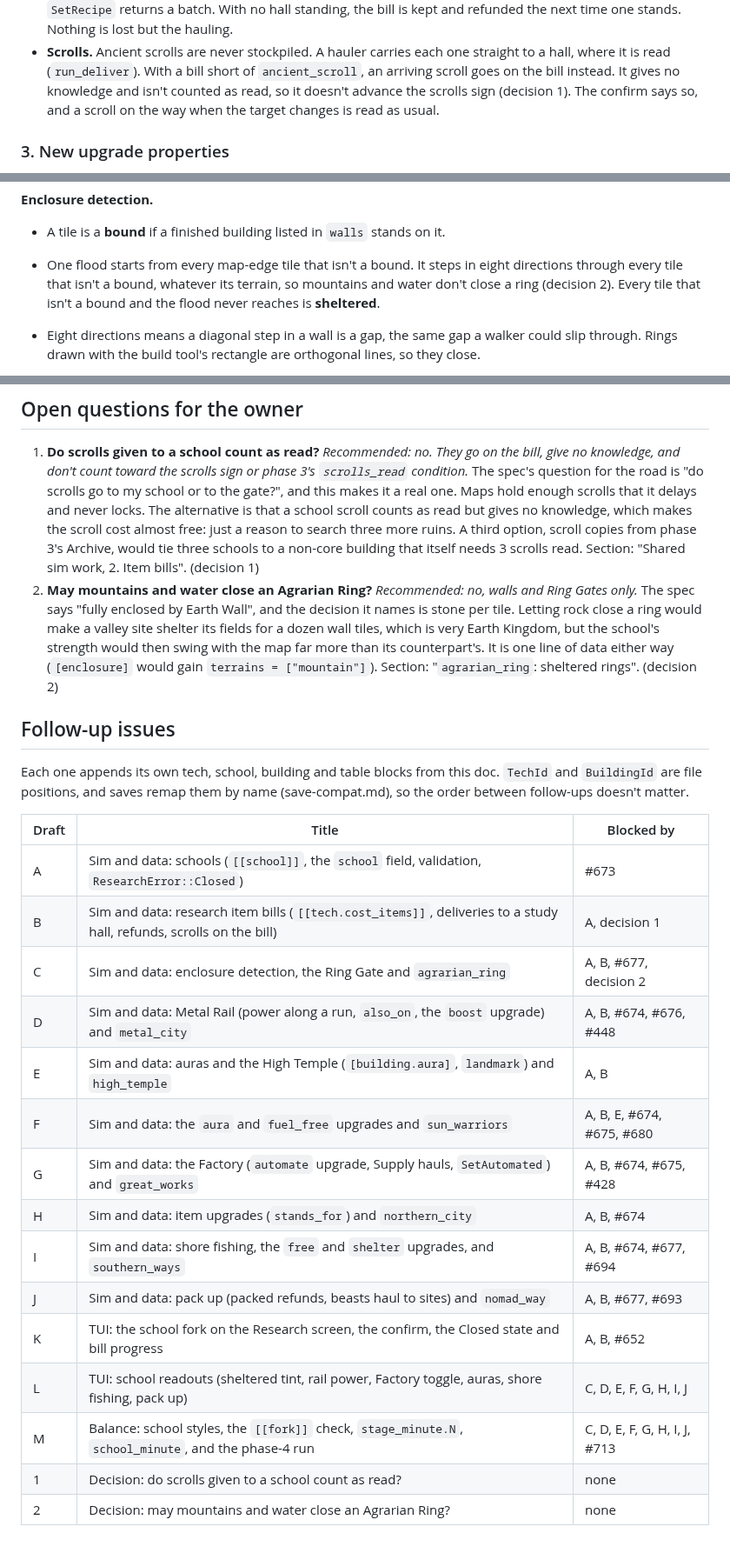
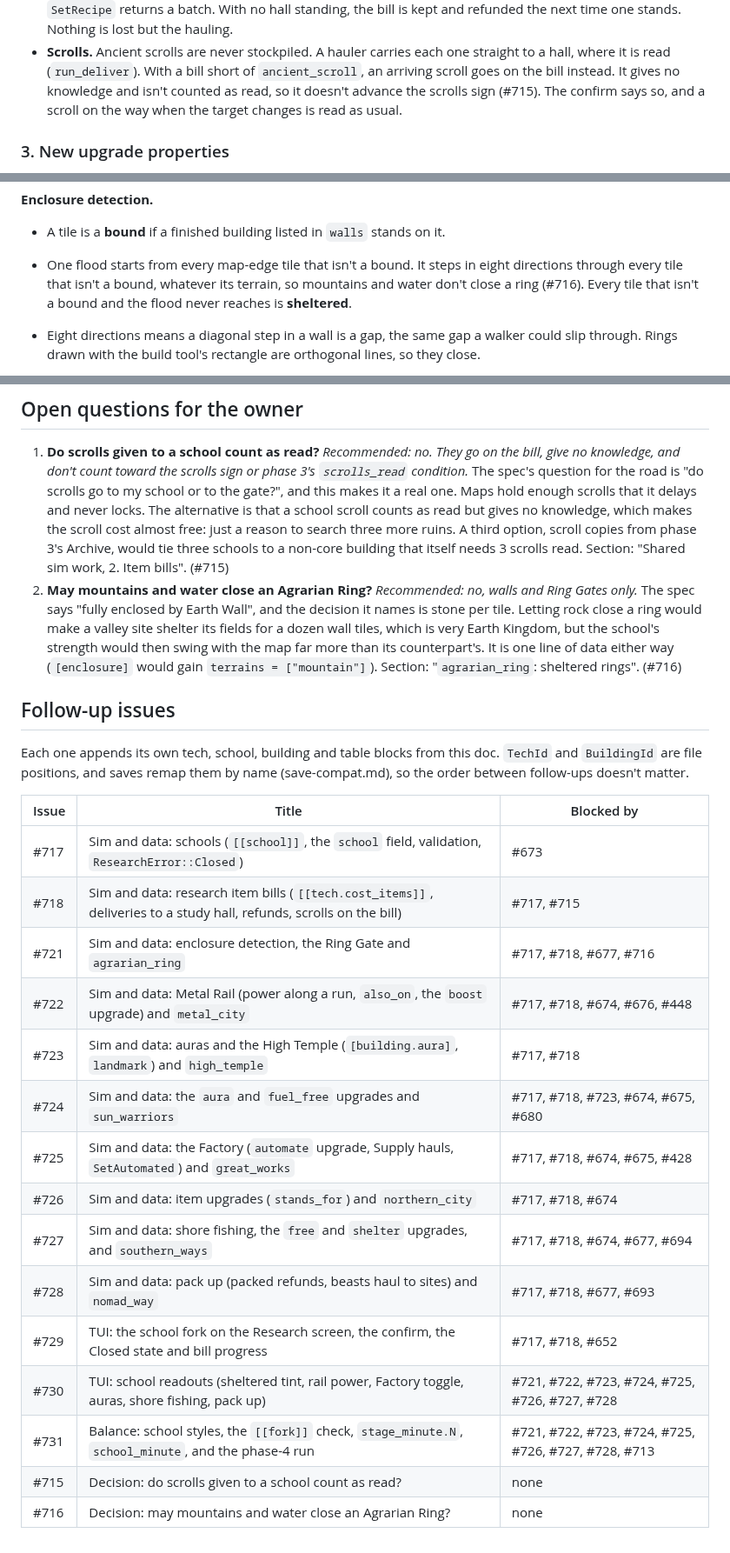
Before and after one commit to gizmo385/four-nations, a Markdown page: docs/design/horizons-phase-4.md, 3 parts joined by grey strips. Shown at 87% size. Rendered like a GitHub page.

Commit message:
#668: Link the phase-4 follow-up and decision issues
Refs #668

Co-Authored-By: Claude Opus 5.5 <noreply@anthropic.com>
Claude-Session: https://claude.ai/code/session_01NoKzn13a92fA9sYMxsYCaM

```diff
--- a/docs/design/horizons-phase-4.md
+++ b/docs/design/horizons-phase-4.md
@@ -142,7 +142,7 @@ bill_hall = "study_hall"      # the building that takes deliveries; must have se
 - **Scrolls.** Ancient scrolls are never stockpiled. A hauler carries each one straight to a hall,
   where it is read (`run_deliver`). With a bill short of `ancient_scroll`, an arriving scroll goes
   on the bill instead. It gives no knowledge and isn't counted as read, so it doesn't advance the
-  scrolls sign (decision 1). The confirm says so, and a scroll on the way when the target changes
+  scrolls sign (#715). The confirm says so, and a scroll on the way when the target changes
   is read as usual.
 
 ### 3. New upgrade properties
@@ -240,7 +240,7 @@ cold = false                          # no unit inside is cold, so there is no e
 - A tile is a **bound** if a finished building listed in `walls` stands on it.
 - One flood starts from every map-edge tile that isn't a bound. It steps in eight directions
   through every tile that isn't a bound, whatever its terrain, so mountains and water don't
-  close a ring (decision 2). Every tile that isn't a bound and the flood never reaches is
+  close a ring (#716). Every tile that isn't a bound and the flood never reaches is
   **sheltered**.
 - Eight directions means a diagonal step in a wall is a gap, the same gap a walker could slip
   through. Rings drawn with the build tool's rectangle are orthogonal lines, so they close.
@@ -869,13 +869,13 @@ Waystation `shelter`. Air, the temple's `study` and `packed_work`.
    school scroll counts as read but gives no knowledge, which makes the scroll cost almost free:
    just a reason to search three more ruins. A third option, scroll copies from phase 3's Archive,
    would tie three schools to a non-core building that itself needs 3 scrolls read. Section:
-   "Shared sim work, 2. Item bills". (decision 1)
+   "Shared sim work, 2. Item bills". (#715)
 2. **May mountains and water close an Agrarian Ring?** *Recommended: no, walls and Ring Gates
    only.* The spec says "fully enclosed by Earth Wall", and the decision it names is stone per
    tile. Letting rock close a ring would make a valley site shelter its fields for a dozen wall
    tiles, which is very Earth Kingdom, but the school's strength would then swing with the map far
    more than its counterpart's. It is one line of data either way (`[enclosure]` would gain
-   `terrains = ["mountain"]`). Section: "`agrarian_ring`: sheltered rings". (decision 2)
+   `terrains = ["mountain"]`). Section: "`agrarian_ring`: sheltered rings". (#716)
 
 ## Follow-up issues
 
@@ -883,20 +883,20 @@ Each one appends its own tech, school, building and table blocks from this doc.
 `BuildingId` are file positions, and saves remap them by name (save-compat.md), so the order
 between follow-ups doesn't matter.
 
-| Draft | Title | Blocked by |
+| Issue | Title | Blocked by |
 |---|---|---|
-| A | Sim and data: schools (`[[school]]`, the `school` field, validation, `ResearchError::Closed`) | #673 |
-| B | Sim and data: research item bills (`[[tech.cost_items]]`, deliveries to a study hall, refunds, scrolls on the bill) | A, decision 1 |
-| C | Sim and data: enclosure detection, the Ring Gate and `agrarian_ring` | A, B, #677, decision 2 |
-| D | Sim and data: Metal Rail (power along a run, `also_on`, the `boost` upgrade) and `metal_city` | A, B, #674, #676, #448 |
-| E | Sim and data: auras and the High Temple (`[building.aura]`, `landmark`) and `high_temple` | A, B |
-| F | Sim and data: the `aura` and `fuel_free` upgrades and `sun_warriors` | A, B, E, #674, #675, #680 |
-| G | Sim and data: the Factory (`automate` upgrade, Supply hauls, `SetAutomated`) and `great_works` | A, B, #674, #675, #428 |
-| H | Sim and data: item upgrades (`stands_for`) and `northern_city` | A, B, #674 |
-| I | Sim and data: shore fishing, the `free` and `shelter` upgrades, and `southern_ways` | A, B, #674, #677, #694 |
-| J | Sim and data: pack up (packed refunds, beasts haul to sites) and `nomad_way` | A, B, #677, #693 |
-| K | TUI: the school fork on the Research screen, the confirm, the Closed state and bill progress | A, B, #652 |
-| L | TUI: school readouts (sheltered tint, rail power, Factory toggle, auras, shore fishing, pack up) | C, D, E, F, G, H, I, J |
-| M | Balance: school styles, the `[[fork]]` check, `stage_minute.N`, `school_minute`, and the phase-4 run | C, D, E, F, G, H, I, J, #713 |
-| 1 | Decision: do scrolls given to a school count as read? | none |
-| 2 | Decision: may mountains and water close an Agrarian Ring? | none |
+| #717 | Sim and data: schools (`[[school]]`, the `school` field, validation, `ResearchError::Closed`) | #673 |
+| #718 | Sim and data: research item bills (`[[tech.cost_items]]`, deliveries to a study hall, refunds, scrolls on the bill) | #717, #715 |
+| #721 | Sim and data: enclosure detection, the Ring Gate and `agrarian_ring` | #717, #718, #677, #716 |
+| #722 | Sim and data: Metal Rail (power along a run, `also_on`, the `boost` upgrade) and `metal_city` | #717, #718, #674, #676, #448 |
+| #723 | Sim and data: auras and the High Temple (`[building.aura]`, `landmark`) and `high_temple` | #717, #718 |
+| #724 | Sim and data: the `aura` and `fuel_free` upgrades and `sun_warriors` | #717, #718, #723, #674, #675, #680 |
+| #725 | Sim and data: the Factory (`automate` upgrade, Supply hauls, `SetAutomated`) and `great_works` | #717, #718, #674, #675, #428 |
+| #726 | Sim and data: item upgrades (`stands_for`) and `northern_city` | #717, #718, #674 |
+| #727 | Sim and data: shore fishing, the `free` and `shelter` upgrades, and `southern_ways` | #717, #718, #674, #677, #694 |
+| #728 | Sim and data: pack up (packed refunds, beasts haul to sites) and `nomad_way` | #717, #718, #677, #693 |
+| #729 | TUI: the school fork on the Research screen, the confirm, the Closed state and bill progress | #717, #718, #652 |
+| #730 | TUI: school readouts (sheltered tint, rail power, Factory toggle, auras, shore fishing, pack up) | #721, #722, #723, #724, #725, #726, #727, #728 |
+| #731 | Balance: school styles, the `[[fork]]` check, `stage_minute.N`, `school_minute`, and the phase-4 run | #721, #722, #723, #724, #725, #726, #727, #728, #713 |
+| #715 | Decision: do scrolls given to a school count as read? | none |
+| #716 | Decision: may mountains and water close an Agrarian Ring? | none |
```
Also changed, not shown: other parts of docs/design/horizons-phase-4.md (+1 -1 lines), docs/design/research-horizons.md (+1 -1 lines).
